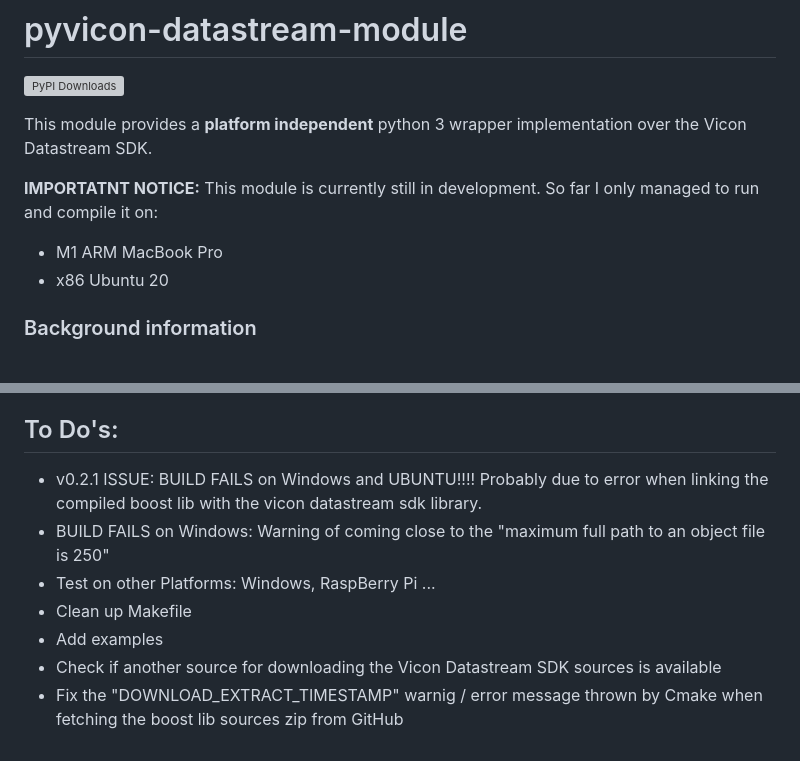
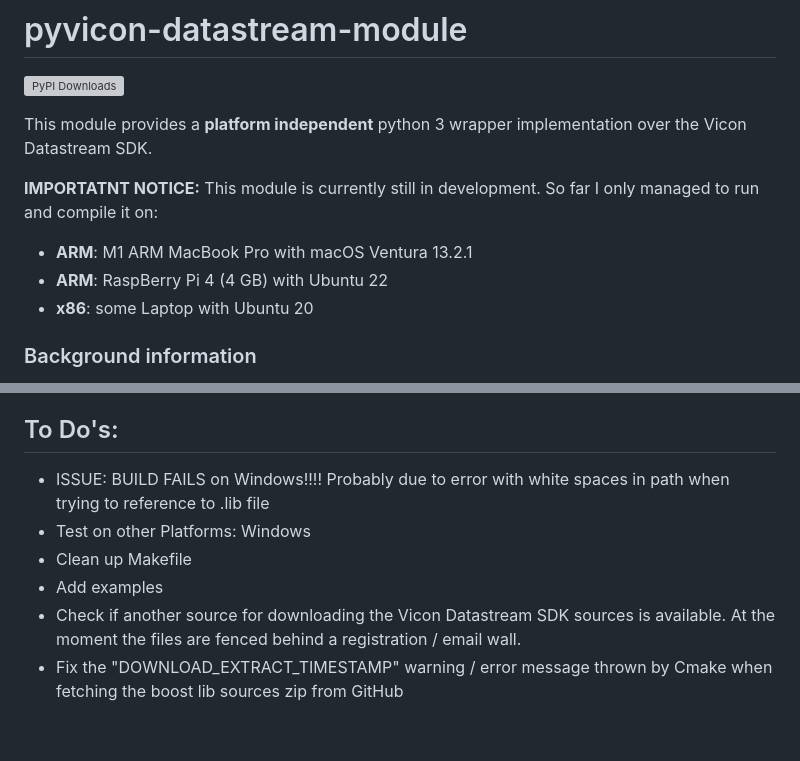
Before and after one commit to steffensc/pyvicon-datatstream-module, a Markdown page: README.md, 2 parts joined by grey strips. GitHub-like rendering; grey boxes are pictures that could not be loaded.

Commit message:
update / clean working devices list, update ToDo's / issue list

```diff
--- a/README.md
+++ b/README.md
@@ -7,8 +7,9 @@ This module provides a **platform independent** python 3 wrapper implementation
 
 **IMPORTATNT NOTICE:**
 This module is currently still in development. So far I only managed to run and compile it on:
-- M1 ARM MacBook Pro
-- x86 Ubuntu 20
+- **ARM**: M1 ARM MacBook Pro with macOS Ventura 13.2.1
+- **ARM**: RaspBerry Pi 4 (4 GB) with Ubuntu 22
+- **x86**: some Laptop with Ubuntu 20
 
 
 ### Background information
@@ -106,10 +107,9 @@ You can find the latest official version at https://vicon.com/downloads/utilitie
 
 
 ## To Do's:
-- v0.2.1 ISSUE: BUILD FAILS on Windows and UBUNTU!!!! Probably due to error when linking the compiled boost lib with the vicon datastream sdk library.
-- BUILD FAILS on Windows: Warning of coming close to the "maximum full path to an object file is 250"
-- Test on other Platforms: Windows, RaspBerry Pi ...
+- ISSUE: BUILD FAILS on Windows!!!! Probably due to error with white spaces in path when trying to reference to .lib file
+- Test on other Platforms: Windows
 - Clean up Makefile
 - Add examples
-- Check if another source for downloading the Vicon Datastream SDK sources is available
-- Fix the "DOWNLOAD_EXTRACT_TIMESTAMP" warnig / error message thrown by Cmake when fetching the boost lib sources zip from GitHub
+- Check if another source for downloading the Vicon Datastream SDK sources is available. At the moment the files are fenced behind a registration / email wall.
+- Fix the "DOWNLOAD_EXTRACT_TIMESTAMP" warning / error message thrown by Cmake when fetching the boost lib sources zip from GitHub
```
